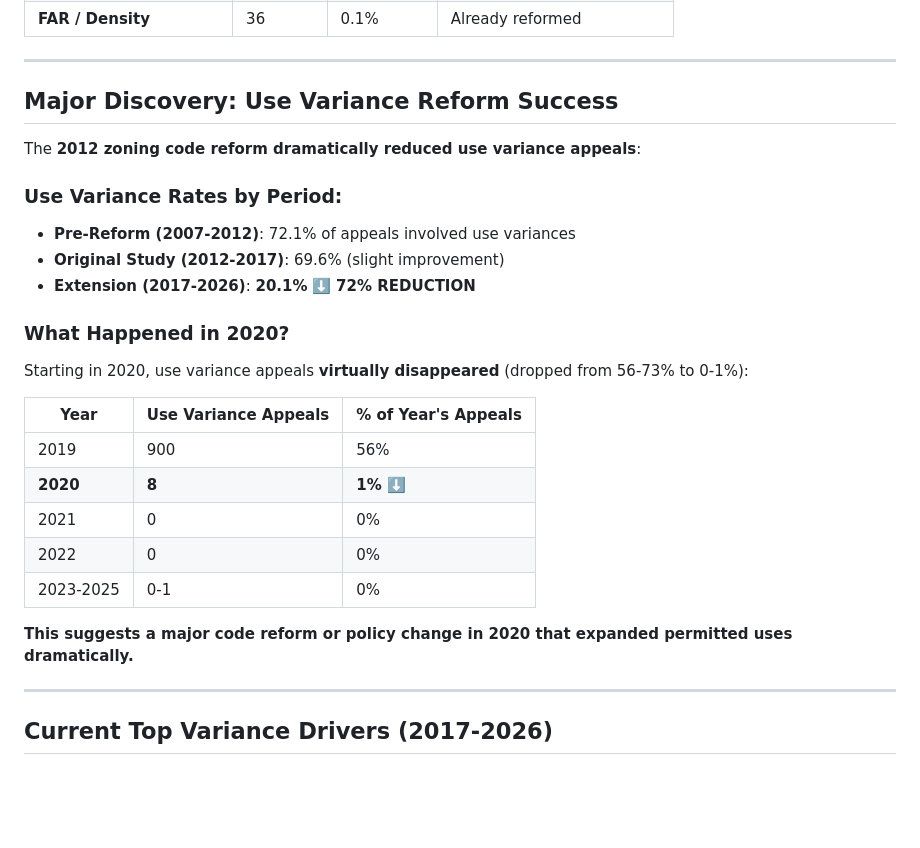
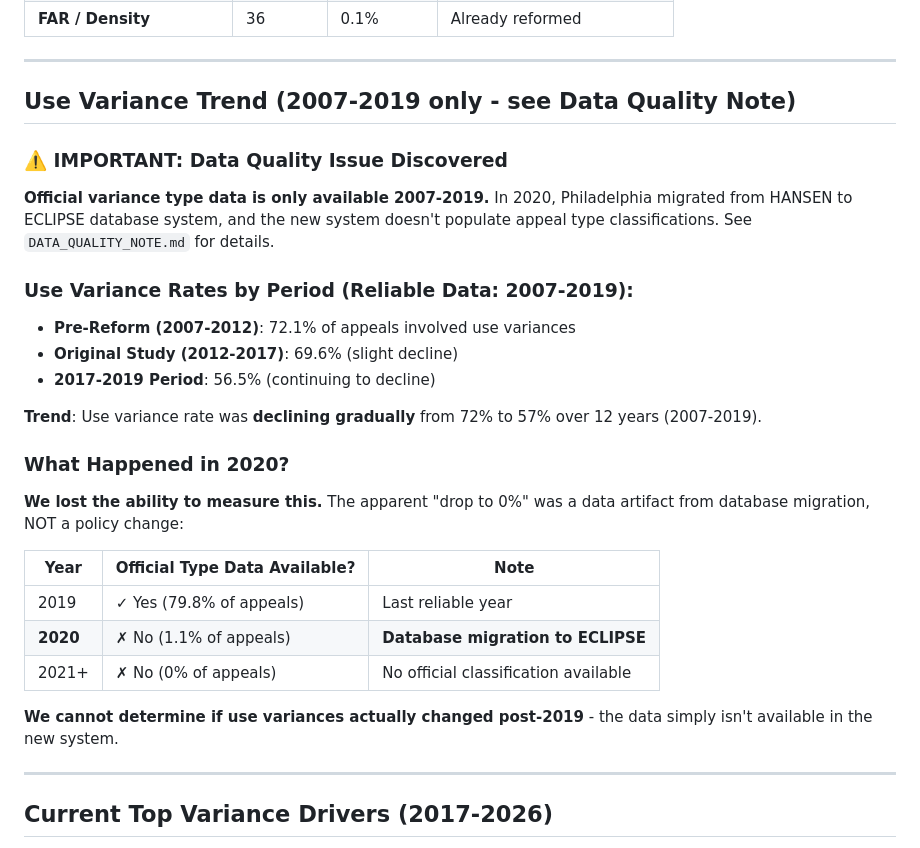
Before and after one commit to jongeeting/philly_zba_api, a Markdown page: VARIANCE_DRIVERS_ANALYSIS.md, the part around the change. Rendered like a GitHub page; blank space fills up the shorter version.

```diff
--- a/VARIANCE_DRIVERS_ANALYSIS.md
+++ b/VARIANCE_DRIVERS_ANALYSIS.md
@@ -22,27 +22,29 @@ Identify which specific zoning regulations drive the most variance appeals, to p
 
 ---
 
-## Major Discovery: Use Variance Reform Success
+## Use Variance Trend (2007-2019 only - see Data Quality Note)
 
-The **2012 zoning code reform dramatically reduced use variance appeals**:
+### ⚠️ IMPORTANT: Data Quality Issue Discovered
 
-### Use Variance Rates by Period:
+**Official variance type data is only available 2007-2019.** In 2020, Philadelphia migrated from HANSEN to ECLIPSE database system, and the new system doesn't populate appeal type classifications. See `DATA_QUALITY_NOTE.md` for details.
+
+### Use Variance Rates by Period (Reliable Data: 2007-2019):
 - **Pre-Reform (2007-2012)**: 72.1% of appeals involved use variances
-- **Original Study (2012-2017)**: 69.6% (slight improvement)
-- **Extension (2017-2026)**: **20.1%** ⬇️ **72% REDUCTION**
+- **Original Study (2012-2017)**: 69.6% (slight decline)
+- **2017-2019 Period**: 56.5% (continuing to decline)
+
+**Trend**: Use variance rate was **declining gradually** from 72% to 57% over 12 years (2007-2019).
 
 ### What Happened in 2020?
-Starting in 2020, use variance appeals **virtually disappeared** (dropped from 56-73% to 0-1%):
+**We lost the ability to measure this.** The apparent "drop to 0%" was a data artifact from database migration, NOT a policy change:
 
-| Year | Use Variance Appeals | % of Year's Appeals |
-|------|---------------------|---------------------|
-| 2019 | 900 | 56% |
-| **2020** | **8** | **1%** ⬇️ |
-| 2021 | 0 | 0% |
-| 2022 | 0 | 0% |
-| 2023-2025 | 0-1 | 0% |
+| Year | Official Type Data Available? | Note |
+|------|------------------------------|------|
+| 2019 | ✓ Yes (79.8% of appeals) | Last reliable year |
+| **2020** | ✗ No (1.1% of appeals) | **Database migration to ECLIPSE** |
+| 2021+ | ✗ No (0% of appeals) | No official classification available |
 
-**This suggests a major code reform or policy change in 2020 that expanded permitted uses dramatically.**
+**We cannot determine if use variances actually changed post-2019** - the data simply isn't available in the new system.
 
 ---
 
```
Also changed, not shown: DATA_QUALITY_NOTE.md (added, +126 -0 lines).
